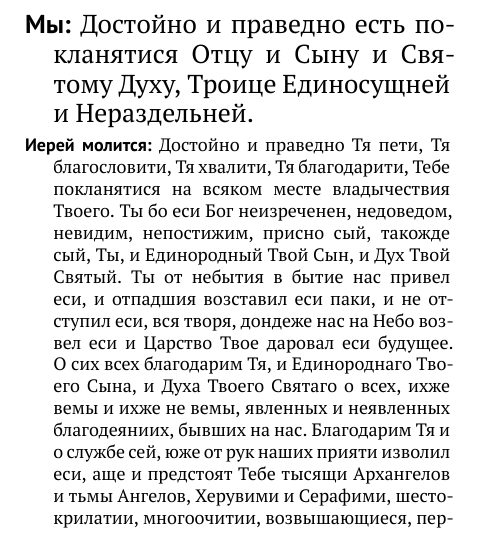
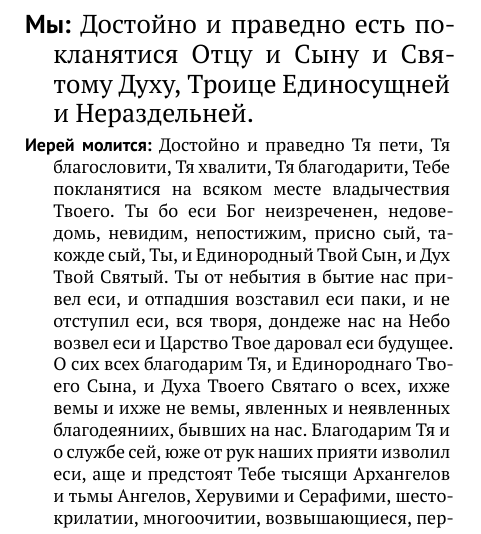
Before and after one commit to pantlmn/liturgiya-s-narodom, a LaTeX document (liturgy.tex, which reads liturgiya-s-narodom.tex): part of page 22 of 37, cut so that both start at the same text. Compiled offline with XeLaTeX.

Commit message:
недоведомь

```diff
--- a/liturgiya-s-narodom.tex
+++ b/liturgiya-s-narodom.tex
@@ -730,7 +730,7 @@
 
 \tajno{Достойно и праведно Тя пети, Тя благословити, Тя
 хвалити, Тя благодарити, Тебе покланятися на всяком месте
-владычествия Твоего. Ты бо еси Бог неизреченен, недоведом,
+владычествия Твоего. Ты бо еси Бог неизреченен, недоведомь,
 невидим, непостижим, присно сый, такожде сый, Ты, и
 Единородный Твой Сын, и Дух Твой Святый. Ты от
 небытия в бытие нас привел еси, и отпадшия возставил еси
```
